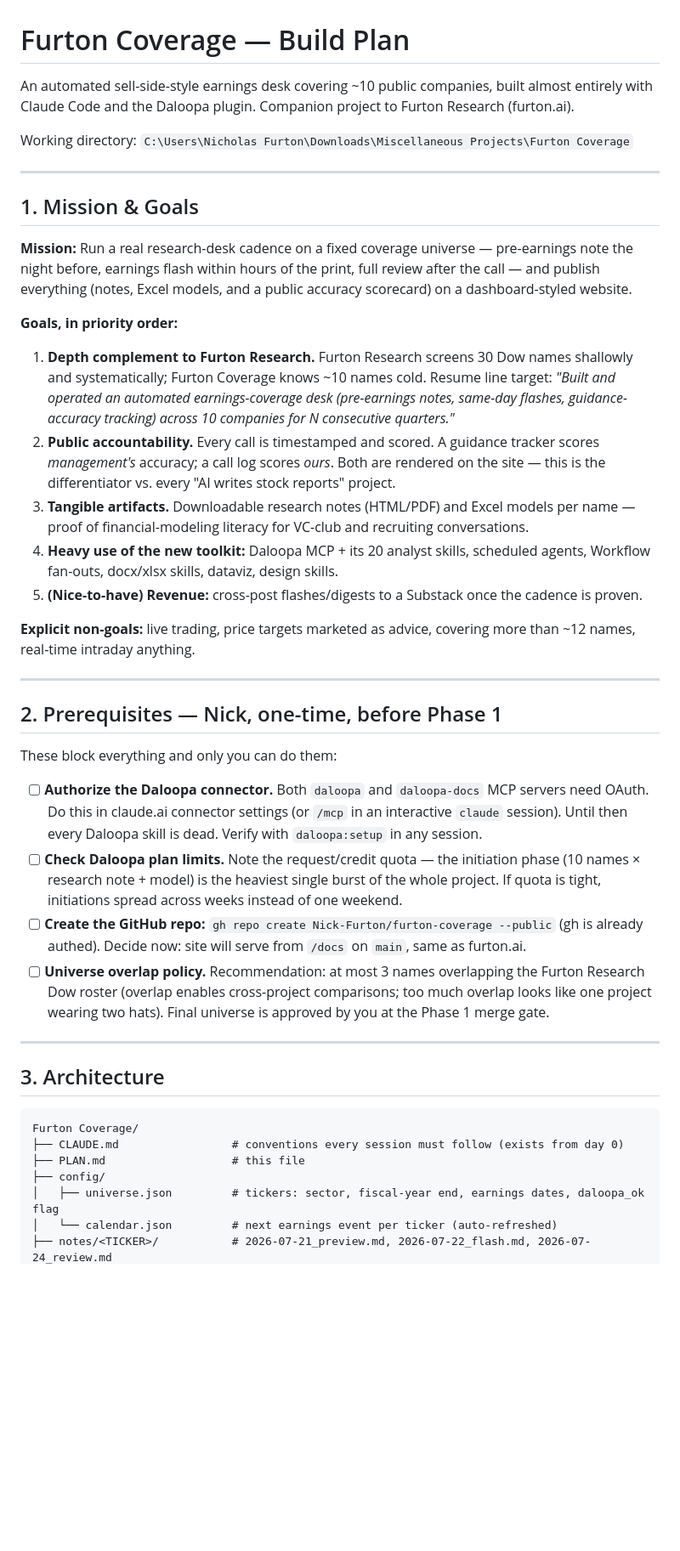
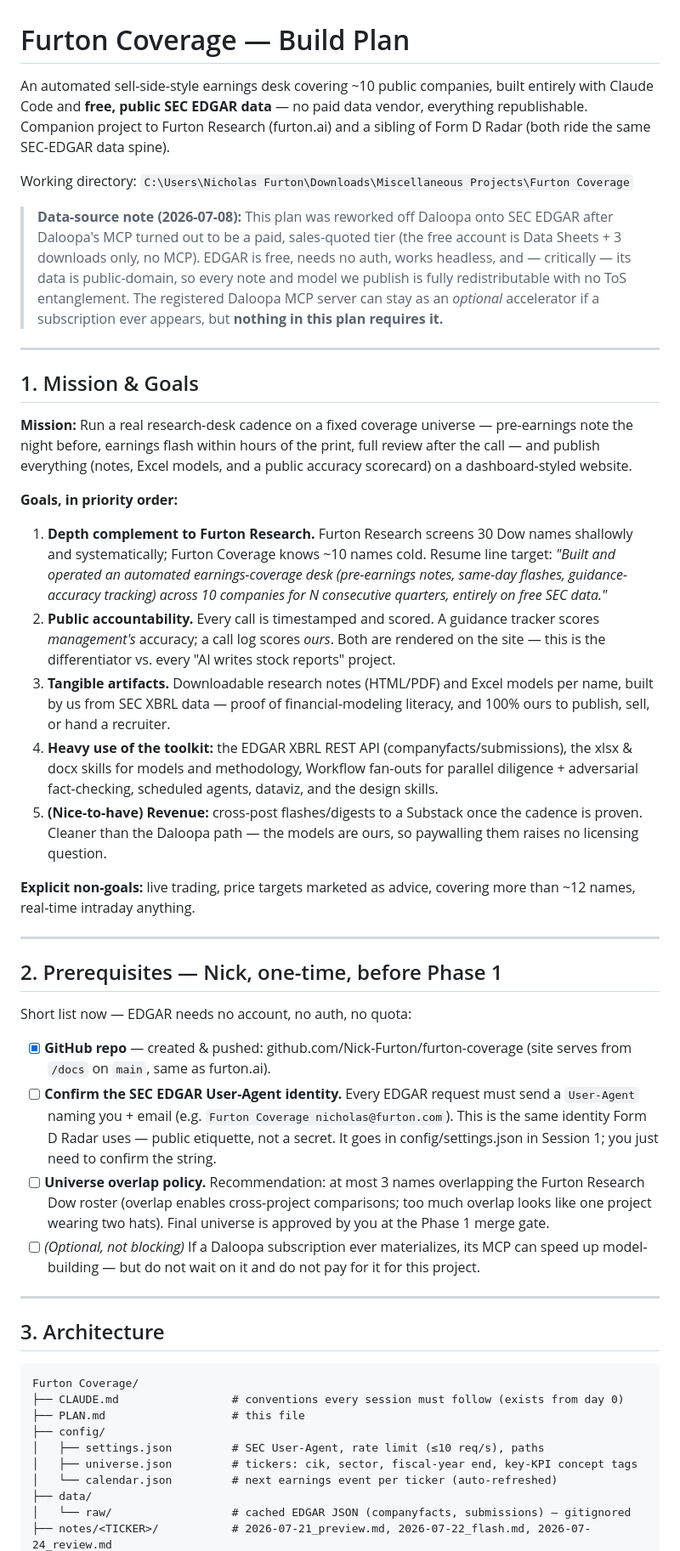
Before and after one commit to Nick-Furton/furton-coverage, a Markdown page: PLAN.md, the part around one of its changes. Shown at 85% size. Drawn GitHub-style; blank space fills up the shorter version.

```diff
--- a/PLAN.md
+++ b/PLAN.md
@@ -1,9 +1,18 @@
 # Furton Coverage — Build Plan
 
-An automated sell-side-style earnings desk covering ~10 public companies, built almost entirely
-with Claude Code and the Daloopa plugin. Companion project to Furton Research (furton.ai).
+An automated sell-side-style earnings desk covering ~10 public companies, built entirely with
+Claude Code and **free, public SEC EDGAR data** — no paid data vendor, everything republishable.
+Companion project to Furton Research (furton.ai) and a sibling of Form D Radar (both ride the
+same SEC-EDGAR data spine).
 
 Working directory: `C:\Users\Nicholas Furton\Downloads\Miscellaneous Projects\Furton Coverage`
+
+> **Data-source note (2026-07-08):** This plan was reworked off Daloopa onto SEC EDGAR after
+> Daloopa's MCP turned out to be a paid, sales-quoted tier (the free account is Data Sheets +
+> 3 downloads only, no MCP). EDGAR is free, needs no auth, works headless, and — critically —
+> its data is public-domain, so every note and model we publish is fully redistributable with
+> no ToS entanglement. The registered Daloopa MCP server can stay as an *optional* accelerator
+> if a subscription ever appears, but **nothing in this plan requires it.**
 
 ---
 
@@ -18,15 +27,20 @@ everything (notes, Excel models, and a public accuracy scorecard) on a dashboard
 1. **Depth complement to Furton Research.** Furton Research screens 30 Dow names shallowly and
    systematically; Furton Coverage knows ~10 names cold. Resume line target:
    *"Built and operated an automated earnings-coverage desk (pre-earnings notes, same-day flashes,
-   guidance-accuracy tracking) across 10 companies for N consecutive quarters."*
+   guidance-accuracy tracking) across 10 companies for N consecutive quarters, entirely on free
+   SEC data."*
 2. **Public accountability.** Every call is timestamped and scored. A guidance tracker scores
    *management's* accuracy; a call log scores *ours*. Both are rendered on the site — this is the
    differentiator vs. every "AI writes stock reports" project.
-3. **Tangible artifacts.** Downloadable research notes (HTML/PDF) and Excel models per name —
-   proof of financial-modeling literacy for VC-club and recruiting conversations.
-4. **Heavy use of the new toolkit:** Daloopa MCP + its 20 analyst skills, scheduled agents,
-   Workflow fan-outs, docx/xlsx skills, dataviz, design skills.
+3. **Tangible artifacts.** Downloadable research notes (HTML/PDF) and Excel models per name,
+   built by us from SEC XBRL data — proof of financial-modeling literacy, and 100% ours to
+   publish, sell, or hand a recruiter.
+4. **Heavy use of the toolkit:** the EDGAR XBRL REST API (companyfacts/submissions), the xlsx &
+   docx skills for models and methodology, Workflow fan-outs for parallel diligence + adversarial
+   fact-checking, scheduled agents, dataviz, and the design skills.
 5. **(Nice-to-have) Revenue:** cross-post flashes/digests to a Substack once the cadence is proven.
+   Cleaner than the Daloopa path — the models are ours, so paywalling them raises no licensing
+   question.
 
 **Explicit non-goals:** live trading, price targets marketed as advice, covering more than ~12
 names, real-time intraday anything.
@@ -35,19 +49,19 @@ names, real-time intraday anything.
 
 ## 2. Prerequisites — Nick, one-time, before Phase 1
 
-These block everything and only you can do them:
+Short list now — EDGAR needs no account, no auth, no quota:
 
-- [ ] **Authorize the Daloopa connector.** Both `daloopa` and `daloopa-docs` MCP servers need
-      OAuth. Do this in claude.ai connector settings (or `/mcp` in an interactive `claude`
-      session). Until then every Daloopa skill is dead. Verify with `daloopa:setup` in any session.
-- [ ] **Check Daloopa plan limits.** Note the request/credit quota — the initiation phase
-      (10 names × research note + model) is the heaviest single burst of the whole project.
-      If quota is tight, initiations spread across weeks instead of one weekend.
-- [ ] **Create the GitHub repo:** `gh repo create Nick-Furton/furton-coverage --public` (gh is
-      already authed). Decide now: site will serve from `/docs` on `main`, same as furton.ai.
+- [x] **GitHub repo** — created & pushed: github.com/Nick-Furton/furton-coverage (site serves
+      from `/docs` on `main`, same as furton.ai).
+- [ ] **Confirm the SEC EDGAR User-Agent identity.** Every EDGAR request must send a
+      `User-Agent` naming you + email (e.g. `Furton Coverage nicholas@furton.com`). This is the
+      same identity Form D Radar uses — public etiquette, not a secret. It goes in
+      config/settings.json in Session 1; you just need to confirm the string.
 - [ ] **Universe overlap policy.** Recommendation: at most 3 names overlapping the Furton Research
       Dow roster (overlap enables cross-project comparisons; too much overlap looks like one
       project wearing two hats). Final universe is approved by you at the Phase 1 merge gate.
+- [ ] *(Optional, not blocking)* If a Daloopa subscription ever materializes, its MCP can speed
+      up model-building — but do not wait on it and do not pay for it for this project.
 
 ---
 
@@ -58,6 +72,9 @@ Furton Coverage/
 ├── CLAUDE.md                 # conventions every session must follow (exists from day 0)
 ├── PLAN.md                   # this file
 ├── config/
-│   ├── universe.json         # tickers: sector, fiscal-year end, earnings dates, daloopa_ok flag
+│   ├── settings.json         # SEC User-Agent, rate limit (≤10 req/s), paths
+│   ├── universe.json         # tickers: cik, sector, fiscal-year end, key-KPI concept tags
 │   └── calendar.json         # next earnings event per ticker (auto-refreshed)
+├── data/
+│   └── raw/                  # cached EDGAR JSON (companyfacts, submissions) — gitignored
 ├── notes/<TICKER>/           # 2026-07-21_preview.md, 2026-07-22_flash.md, 2026-07-24_review.md
```
Also changed, not shown: other parts of PLAN.md (+188 -147 lines), CLAUDE.md (+33 -20 lines).
